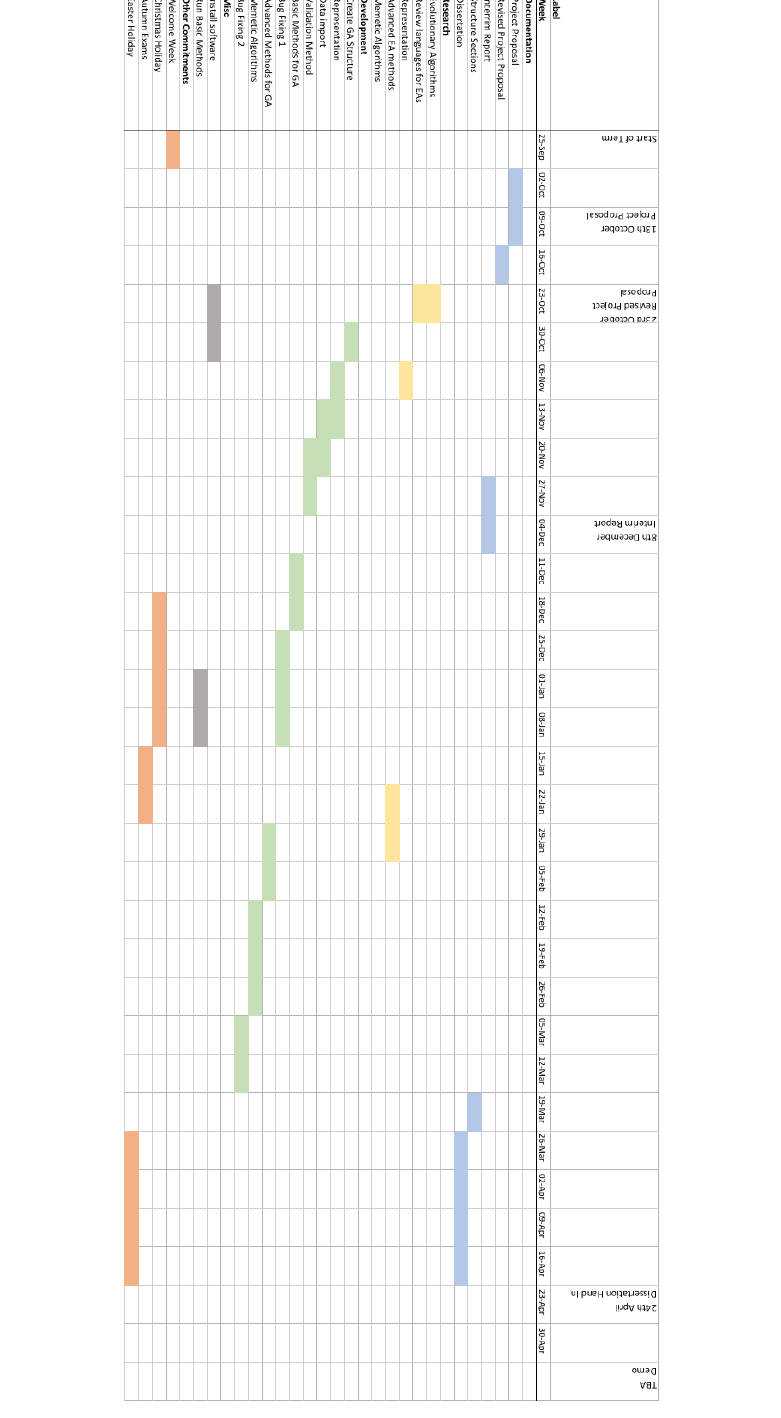
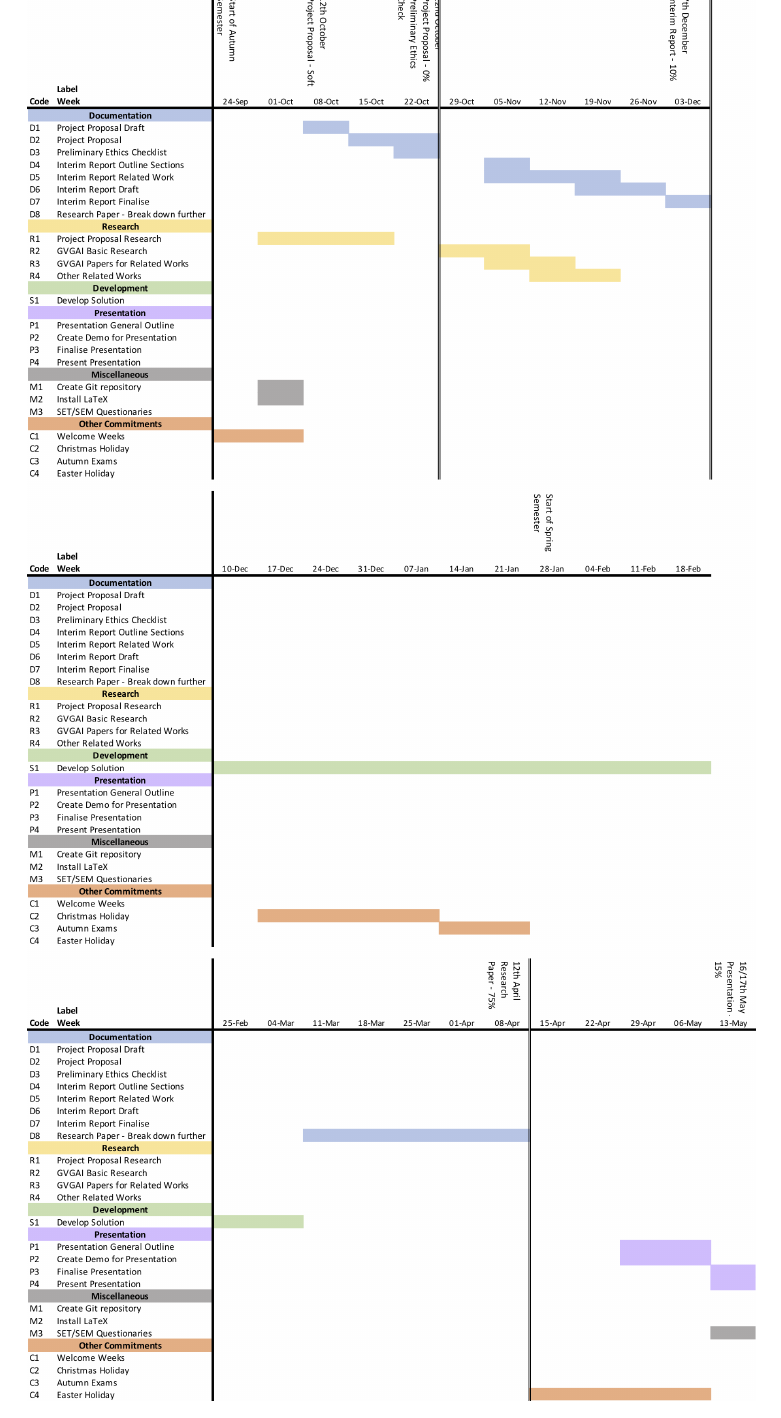
Before and after one commit to Kuldr/G54IRP-DRL-for-GVGAI-Project, a LaTeX document (Documentation/ProjectProposal/ProjectProposal.tex): part of page 4 of 4, cut at the place of the change. Compiled offline with pdfLaTeX.

Commit message:
Commit from soft deadline submit on 12th

```diff
--- a/Documentation/ProjectProposal/ProjectProposal.tex
+++ b/Documentation/ProjectProposal/ProjectProposal.tex
@@ -141,7 +141,7 @@ Time off after Spring term, As no teaching is happening will give more time to c
 \clearpage
 \begin{center}
     \Large{Work Plan}\\
-\includegraphics[height=24.8cm]{workPlanOLD.png}
+\includegraphics[height=24.8cm]{workPlan.png}
 \end{center}
 
 
```
Also changed, not shown: Documentation/ProjectProposal/ProjectProposal.pdf, Documentation/ProjectProposal/images/workPlan.png (added), 4 other files.
